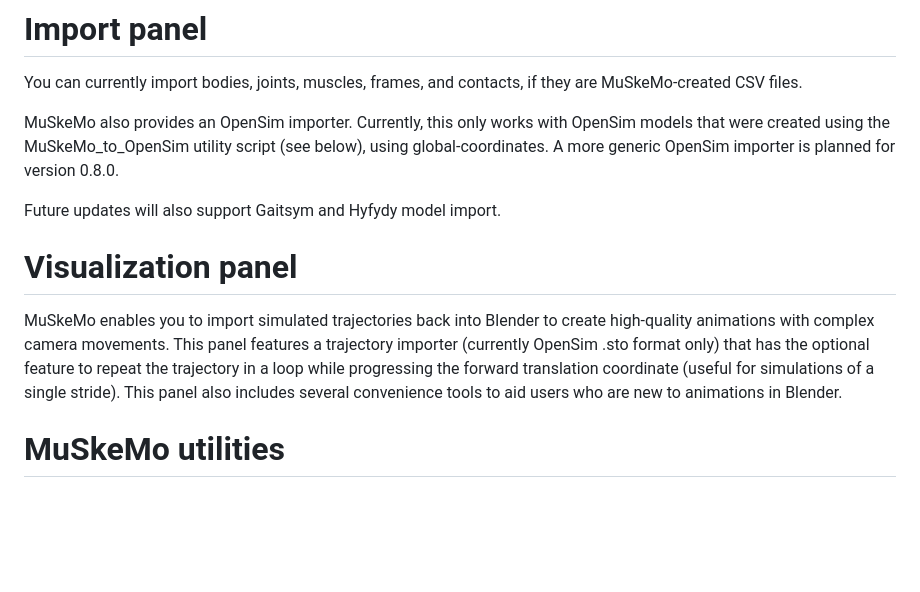
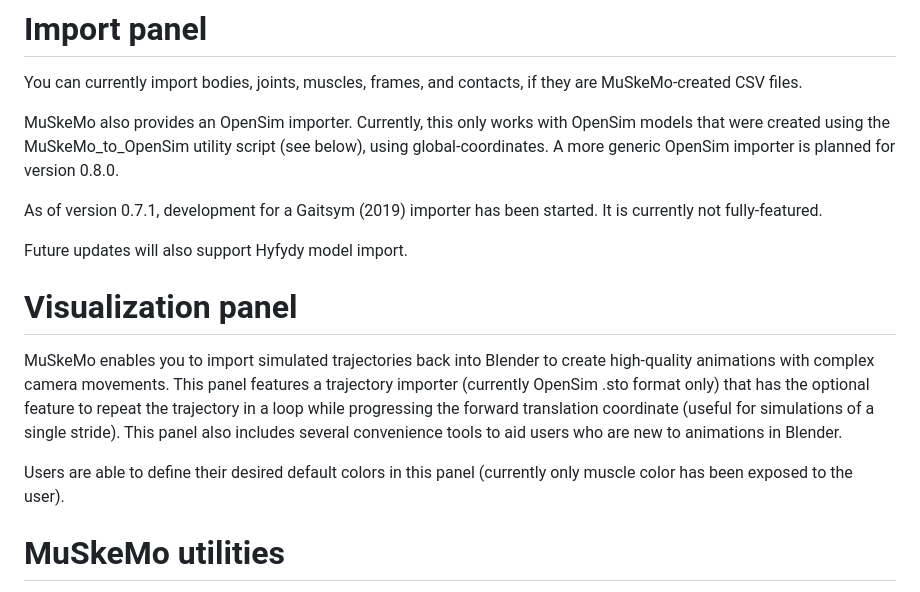
Before and after one commit to PashavanBijlert/MuSkeMo, a Markdown page: README.md, the part around the change. GitHub-like rendering; blank space fills up the shorter version.

```diff
--- a/README.md
+++ b/README.md
@@ -65,11 +65,15 @@ You can currently import bodies, joints, muscles, frames, and contacts, if they
 
 MuSkeMo also provides an OpenSim importer. Currently, this only works with OpenSim models that were created using the MuSkeMo_to_OpenSim utility script (see below), using global-coordinates. A more generic OpenSim importer is planned for version 0.8.0.
 
-Future updates will also support Gaitsym and Hyfydy model import.
+As of version 0.7.1, development for a Gaitsym (2019) importer has been started. It is currently not fully-featured.
+
+Future updates will also support Hyfydy model import.
 
 # **Visualization panel**
 
 MuSkeMo enables you to import simulated trajectories back into Blender to create high-quality animations with complex camera movements. This panel features a trajectory importer (currently OpenSim .sto format only) that has the optional feature to repeat the trajectory in a loop while progressing the forward translation coordinate (useful for simulations of a single stride). This panel also includes several convenience tools to aid users who are new to animations in Blender.
+
+Users are able to define their desired default colors in this panel (currently only muscle color has been exposed to the user).
 
 # **MuSkeMo utilities**
 
```
